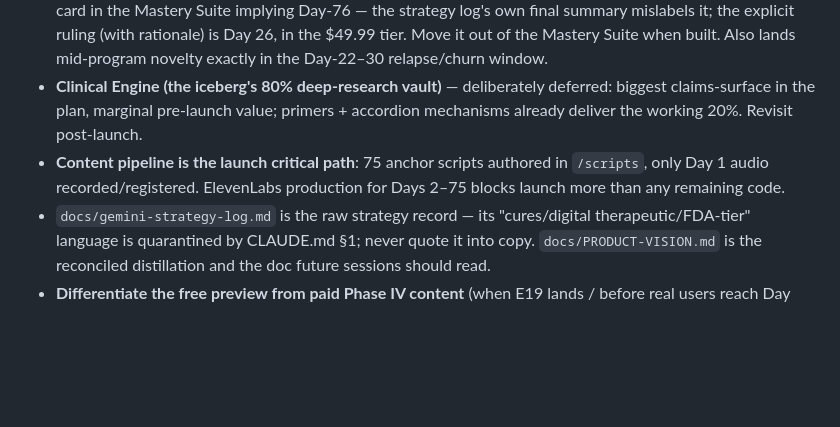
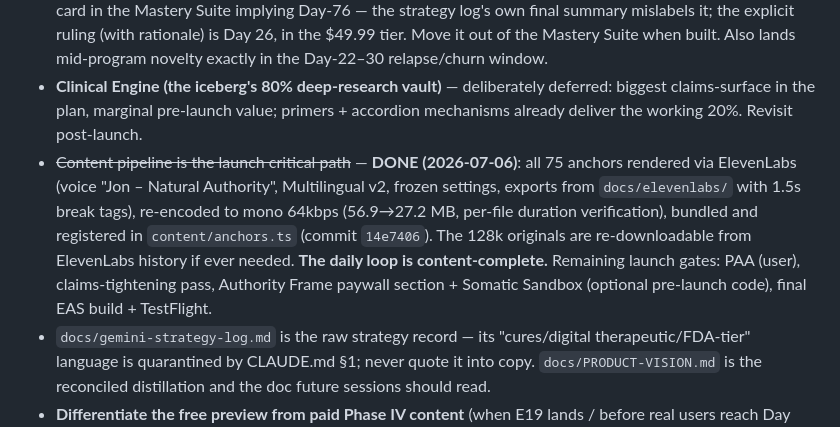
Before and after one commit to adwlivingventures/compose-app, a Markdown page: .claude/ember-progress.md, the part around the change. Drawn GitHub-style; blank space fills up the shorter version.

Commit message:
Mark audio content pipeline complete in progress notes
Co-Authored-By: Claude Fable 5 <noreply@anthropic.com>

```diff
--- a/.claude/ember-progress.md
+++ b/.claude/ember-progress.md
@@ -31,7 +31,7 @@ EAS iOS development build succeeded at commit `8814be0` (all 5 phases + haptics)
 - **Add the Authority Frame / Zeigarnik section to the paywall** (both arms or as arm test): the locked Phase-IV features listed on the $49.99 paywall with the "why is this locked" clinical justification. Strongest unexecuted conversion idea in the strategy log — the Gemini paywall prompt was never run because the Ember paywall already existed, so this element never shipped.
 - **Build the Somatic Sandbox as a Day-26 unlock** (NOT Day 76): customizable orb ratios (reuses BreathingOrb with configurable phases), locked through Phase 1 to protect habituation, unlocks at Phase 2 start as a milestone reward ("on-demand regulation for dates, meetings, sleep"). Currently a dead `unlock: 'never'` card in the Mastery Suite implying Day-76 — the strategy log's own final summary mislabels it; the explicit ruling (with rationale) is Day 26, in the $49.99 tier. Move it out of the Mastery Suite when built. Also lands mid-program novelty exactly in the Day-22–30 relapse/churn window.
 - **Clinical Engine (the iceberg's 80% deep-research vault)** — deliberately deferred: biggest claims-surface in the plan, marginal pre-launch value; primers + accordion mechanisms already deliver the working 20%. Revisit post-launch.
-- **Content pipeline is the launch critical path**: 75 anchor scripts authored in `/scripts`, only Day 1 audio recorded/registered. ElevenLabs production for Days 2–75 blocks launch more than any remaining code.
+- ~~Content pipeline is the launch critical path~~ — **DONE (2026-07-06)**: all 75 anchors rendered via ElevenLabs (voice "Jon – Natural Authority", Multilingual v2, frozen settings, exports from `docs/elevenlabs/` with 1.5s break tags), re-encoded to mono 64kbps (56.9→27.2 MB, per-file duration verification), bundled and registered in `content/anchors.ts` (commit `14e7406`). The 128k originals are re-downloadable from ElevenLabs history if ever needed. **The daily loop is content-complete.** Remaining launch gates: PAA (user), claims-tightening pass, Authority Frame paywall section + Somatic Sandbox (optional pre-launch code), final EAS build + TestFlight.
 - `docs/gemini-strategy-log.md` is the raw strategy record — its "cures/digital therapeutic/FDA-tier" language is quarantined by CLAUDE.md §1; never quote it into copy. `docs/PRODUCT-VISION.md` is the reconciled distillation and the doc future sessions should read.
 - **Differentiate the free preview from paid Phase IV content** (when E19 lands / before real users reach Day 76): the Autonomic Sync preview (`app/autonomic-sync.tsx`) overlaps the paid tier twice — (a) its Copilot simulation shares scenario 1's reframe nearly verbatim with `app/copilot.tsx`, and (b) its lesson cards 1–2 ("The Polyvagal Secret"/"The Anxiety Transfer") are near-verbatim Sensate Mastery steps 1–2 (`app/sensate-mastery.tsx` — the Anxiety Transfer body is essentially identical). Correct while the preview is a sample, but a paying Day-76 user shouldn't feel he already got the product. **Recommended fix: trim the preview to true teaser depth once E19 lands** — shorten its lesson cards to hook-level summaries and cut its Copilot response to a partial reframe that names what the full version adds. (Expanding the paid modules' content works too, but trimming is cheaper and sharpens the preview's job: create appetite, don't serve the meal.)
 
```
